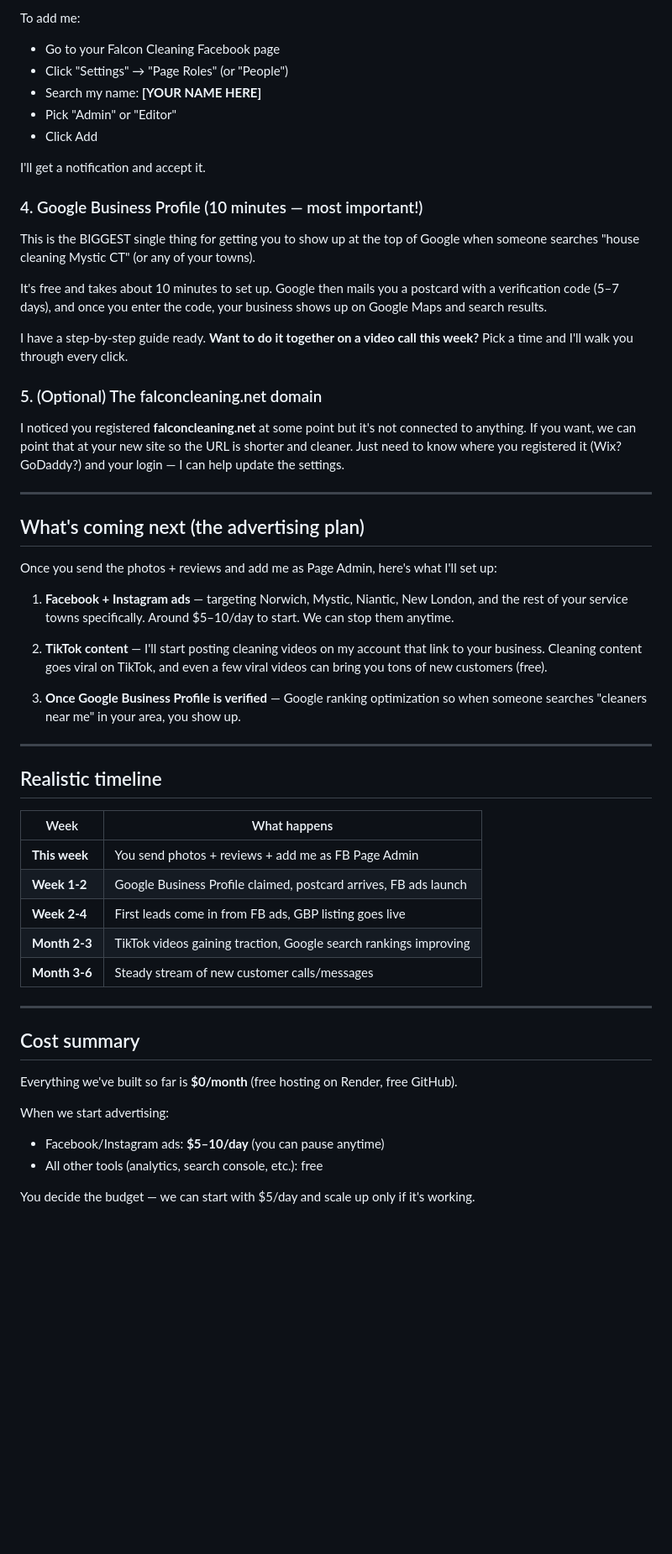
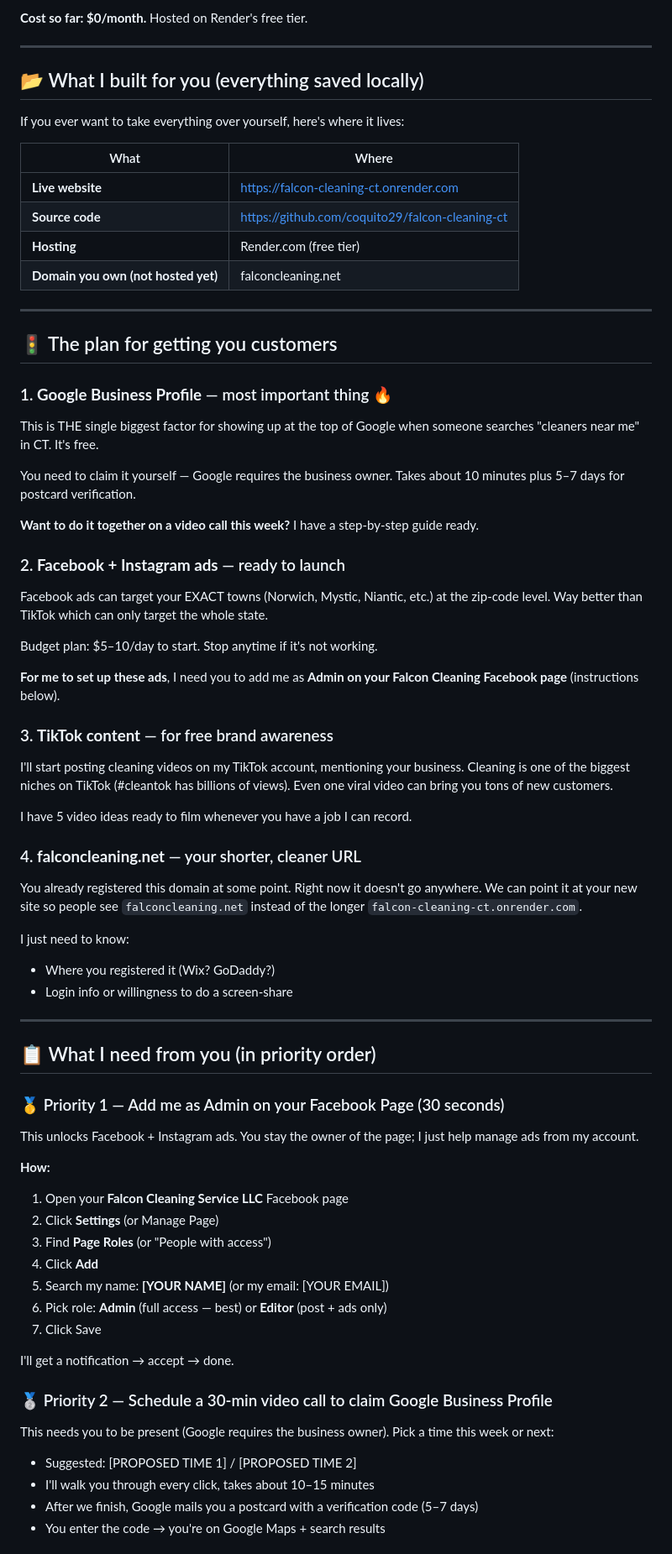
Before and after one commit to coquito29/falcon-cleaning-ct, a Markdown page: EMAIL-TO-AUNT.md, the part around one of its changes. Shown at 84% size. Drawn GitHub-style; blank space fills up the shorter version.

Commit message:
Update aunt email with comprehensive status: website live, GBP plan, FB Page Admin request, photo/review asks, advertising plan, EN+ES versions

```diff
--- a/EMAIL-TO-AUNT.md
+++ b/EMAIL-TO-AUNT.md
@@ -52,55 +49,73 @@ For us to advertise on Facebook to find new customers in Mystic, Norwich, Nianti
 
-To add me:
-- Go to your Falcon Cleaning Facebook page
-- Click "Settings" → "Page Roles" (or "People")
-- Search my name: **[YOUR NAME HERE]**
-- Pick "Admin" or "Editor"
-- Click Add
-
-I'll get a notification and accept it.
-
-### 4. Google Business Profile (10 minutes — most important!)
-This is the BIGGEST single thing for getting you to show up at the top of Google when someone searches "house cleaning Mystic CT" (or any of your towns).
-
-It's free and takes about 10 minutes to set up. Google then mails you a postcard with a verification code (5–7 days), and once you enter the code, your business shows up on Google Maps and search results.
-
-I have a step-by-step guide ready. **Want to do it together on a video call this week?** Pick a time and I'll walk you through every click.
-
-### 5. (Optional) The falconcleaning.net domain
-I noticed you registered **falconcleaning.net** at some point but it's not connected to anything. If you want, we can point that at your new site so the URL is shorter and cleaner. Just need to know where you registered it (Wix? GoDaddy?) and your login — I can help update the settings.
+**Cost so far: $0/month.** Hosted on Render's free tier.
 
 ---
 
-## What's coming next (the advertising plan)
+## 📂 What I built for you (everything saved locally)
 
-Once you send the photos + reviews and add me as Page Admin, here's what I'll set up:
+If you ever want to take everything over yourself, here's where it lives:
 
-1. **Facebook + Instagram ads** — targeting Norwich, Mystic, Niantic, New London, and the rest of your service towns specifically. Around $5–10/day to start. We can stop them anytime.
-
-2. **TikTok content** — I'll start posting cleaning videos on my account that link to your business. Cleaning content goes viral on TikTok, and even a few viral videos can bring you tons of new customers (free).
-
-3. **Once Google Business Profile is verified** — Google ranking optimization so when someone searches "cleaners near me" in your area, you show up.
+| What | Where |
+|---|---|
+| **Live website** | https://falcon-cleaning-ct.onrender.com |
+| **Source code** | https://github.com/coquito29/falcon-cleaning-ct |
+| **Hosting** | Render.com (free tier) |
+| **Domain you own (not hosted yet)** | falconcleaning.net |
 
 ---
 
-## Realistic timeline
+## 🚦 The plan for getting you customers
 
-| Week | What happens |
-|---|---|
-| **This week** | You send photos + reviews + add me as FB Page Admin |
-| **Week 1-2** | Google Business Profile claimed, postcard arrives, FB ads launch |
-| **Week 2-4** | First leads come in from FB ads, GBP listing goes live |
-| **Month 2-3** | TikTok videos gaining traction, Google search rankings improving |
-| **Month 3-6** | Steady stream of new customer calls/messages |
+### 1. **Google Business Profile** — most important thing 🔥
+This is THE single biggest factor for showing up at the top of Google when someone searches "cleaners near me" in CT. It's free.
+
+You need to claim it yourself — Google requires the business owner. Takes about 10 minutes plus 5–7 days for postcard verification.
+
+**Want to do it together on a video call this week?** I have a step-by-step guide ready.
+
+### 2. **Facebook + Instagram ads** — ready to launch
+Facebook ads can target your EXACT towns (Norwich, Mystic, Niantic, etc.) at the zip-code level. Way better than TikTok which can only target the whole state.
+
+Budget plan: $5–10/day to start. Stop anytime if it's not working.
+
+**For me to set up these ads**, I need you to add me as **Admin on your Falcon Cleaning Facebook page** (instructions below).
+
+### 3. **TikTok content** — for free brand awareness
+I'll start posting cleaning videos on my TikTok account, mentioning your business. Cleaning is one of the biggest niches on TikTok (#cleantok has billions of views). Even one viral video can bring you tons of new customers.
+
+I have 5 video ideas ready to film whenever you have a job I can record.
+
+### 4. **falconcleaning.net** — your shorter, cleaner URL
+You already registered this domain at some point. Right now it doesn't go anywhere. We can point it at your new site so people see `falconcleaning.net` instead of the longer `falcon-cleaning-ct.onrender.com`.
+
+I just need to know:
+- Where you registered it (Wix? GoDaddy?)
+- Login info or willingness to do a screen-share
 
 ---
 
-## Cost summary
+## 📋 What I need from you (in priority order)
 
-Everything we've built so far is **$0/month** (free hosting on Render, free GitHub).
+### 🥇 Priority 1 — Add me as Admin on your Facebook Page (30 seconds)
 
-When we start advertising:
-- Facebook/Instagram ads: **$5–10/day** (you can pause anytime)
-- All other tools (analytics, search console, etc.): free
+This unlocks Facebook + Instagram ads. You stay the owner of the page; I just help manage ads from my account.
 
-You decide the budget — we can start with $5/day and scale up only if it's working.
+**How:**
+1. Open your **Falcon Cleaning Service LLC** Facebook page
+2. Click **Settings** (or Manage Page)
+3. Find **Page Roles** (or "People with access")
+4. Click **Add**
+5. Search my name: **[YOUR NAME]** (or my email: [YOUR EMAIL])
+6. Pick role: **Admin** (full access — best) or **Editor** (post + ads only)
+7. Click Save
+
+I'll get a notification → accept → done.
+
+### 🥈 Priority 2 — Schedule a 30-min video call to claim Google Business Profile
+
+This needs you to be present (Google requires the business owner). Pick a time this week or next:
+- Suggested: [PROPOSED TIME 1] / [PROPOSED TIME 2]
+- I'll walk you through every click, takes about 10–15 minutes
+- After we finish, Google mails you a postcard with a verification code (5–7 days)
+- You enter the code → you're on Google Maps + search results
+
```
Also changed, not shown: other parts of EMAIL-TO-AUNT.md (+171 -89 lines).
